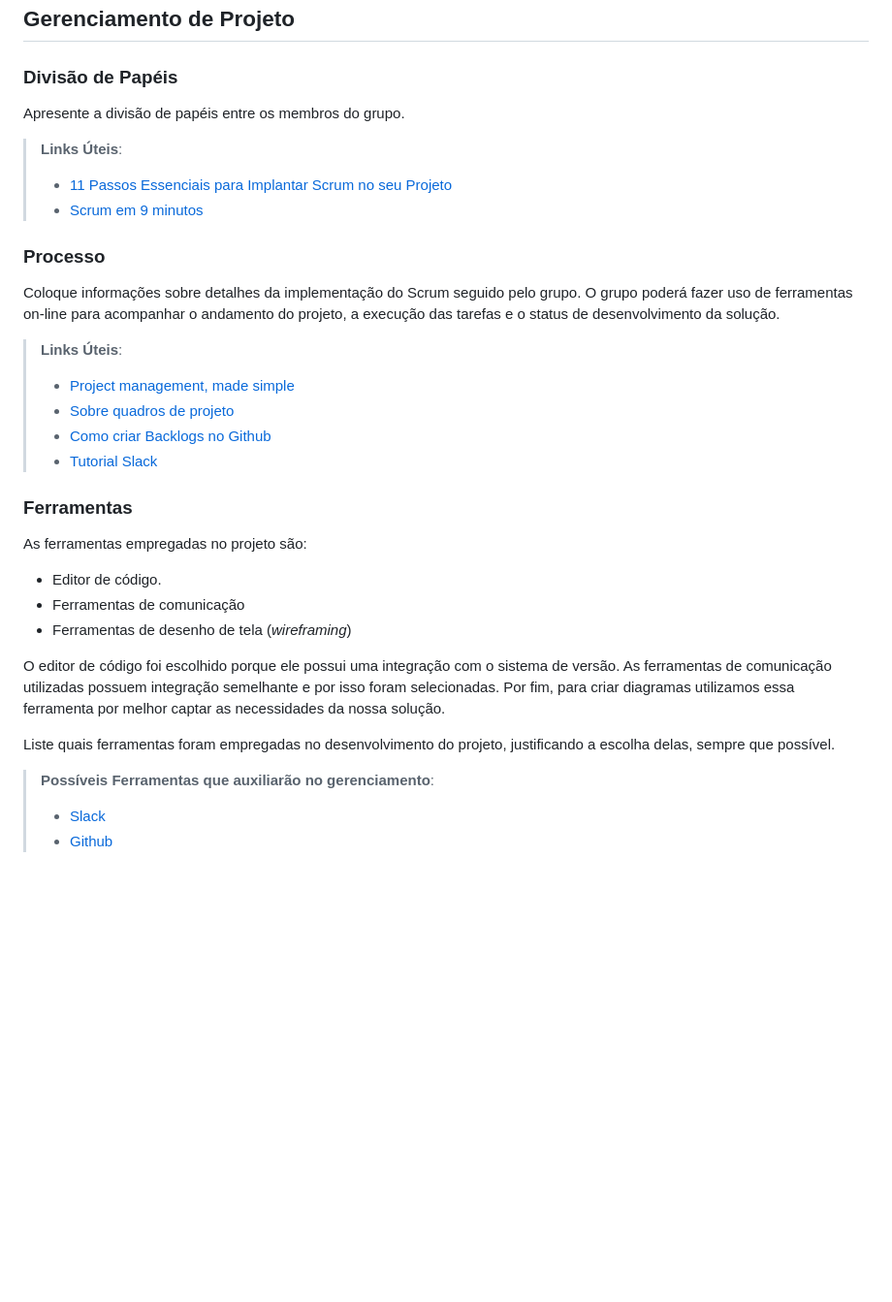
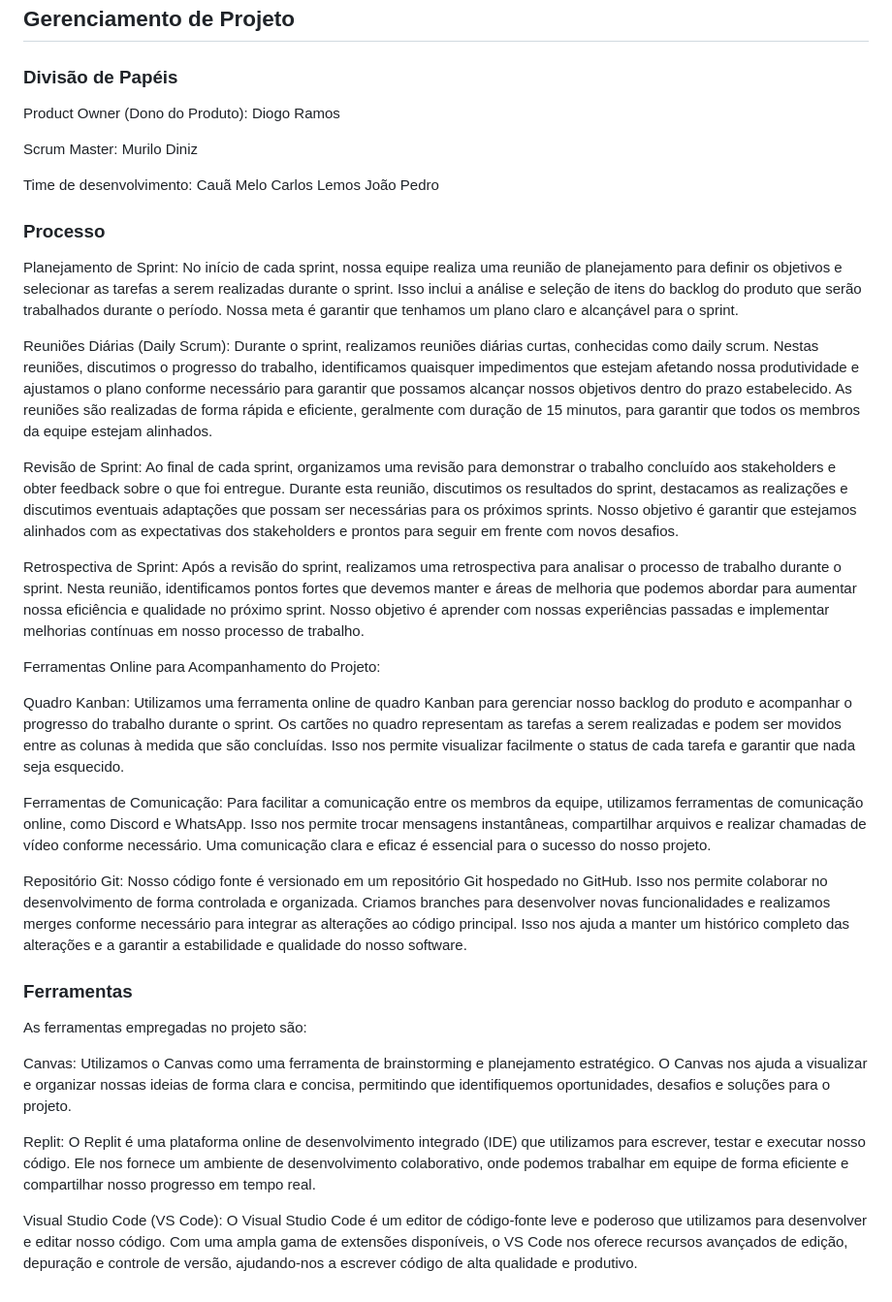
Before and after one commit to ICEI-PUC-Minas-PBR-ADS/pbr-ads-2024-1-1-ti-aw-t1-pbr-ads-2024-1-1-ti-aw-sua-obra-aqui, a Markdown page: docs/03-Metodologia.md, the part around the change. Shown at 97% size. Rendered like a GitHub page; blank space fills up the shorter version.

```diff
--- a/docs/03-Metodologia.md
+++ b/docs/03-Metodologia.md
@@ -70,39 +70,51 @@ As issues são gerenciadas de forma colaborativa, com os membros da equipe atrib
 
 ### Divisão de Papéis
 
-Apresente a divisão de papéis entre os membros do grupo.
+Product Owner (Dono do Produto):
+Diogo Ramos
 
-> **Links Úteis**:
-> - [11 Passos Essenciais para Implantar Scrum no seu
-> Projeto](https://mindmaster.com.br/scrum-11-passos/)
-> - [Scrum em 9 minutos](https://www.youtube.com/watch?v=XfvQWnRgxG0)
+Scrum Master:
+Murilo Diniz
+
+Time de desenvolvimento:
+Cauã Melo
+Carlos Lemos
+João Pedro
 
 ### Processo
 
-Coloque  informações sobre detalhes da implementação do Scrum seguido pelo grupo. O grupo poderá fazer uso de ferramentas on-line para acompanhar o andamento do projeto, a execução das tarefas e o status de desenvolvimento da solução.
+Planejamento de Sprint:
+No início de cada sprint, nossa equipe realiza uma reunião de planejamento para definir os objetivos e selecionar as tarefas a serem realizadas durante o sprint. Isso inclui a análise e seleção de itens do backlog do produto que serão trabalhados durante o período. Nossa meta é garantir que tenhamos um plano claro e alcançável para o sprint.
 
-> **Links Úteis**:
-> - [Project management, made simple](https://github.com/features/project-management/)
-> - [Sobre quadros de projeto](https://docs.github.com/pt/github/managing-your-work-on-github/about-project-boards)
-> - [Como criar Backlogs no Github](https://www.youtube.com/watch?v=RXEy6CFu9Hk)
-> - [Tutorial Slack](https://slack.com/intl/en-br/)
+Reuniões Diárias (Daily Scrum):
+Durante o sprint, realizamos reuniões diárias curtas, conhecidas como daily scrum. Nestas reuniões, discutimos o progresso do trabalho, identificamos quaisquer impedimentos que estejam afetando nossa produtividade e ajustamos o plano conforme necessário para garantir que possamos alcançar nossos objetivos dentro do prazo estabelecido. As reuniões são realizadas de forma rápida e eficiente, geralmente com duração de 15 minutos, para garantir que todos os membros da equipe estejam alinhados.
+
+Revisão de Sprint:
+Ao final de cada sprint, organizamos uma revisão para demonstrar o trabalho concluído aos stakeholders e obter feedback sobre o que foi entregue. Durante esta reunião, discutimos os resultados do sprint, destacamos as realizações e discutimos eventuais adaptações que possam ser necessárias para os próximos sprints. Nosso objetivo é garantir que estejamos alinhados com as expectativas dos stakeholders e prontos para seguir em frente com novos desafios.
+
+Retrospectiva de Sprint:
+Após a revisão do sprint, realizamos uma retrospectiva para analisar o processo de trabalho durante o sprint. Nesta reunião, identificamos pontos fortes que devemos manter e áreas de melhoria que podemos abordar para aumentar nossa eficiência e qualidade no próximo sprint. Nosso objetivo é aprender com nossas experiências passadas e implementar melhorias contínuas em nosso processo de trabalho.
+
+Ferramentas Online para Acompanhamento do Projeto:
+
+Quadro Kanban:
+Utilizamos uma ferramenta online de quadro Kanban para gerenciar nosso backlog do produto e acompanhar o progresso do trabalho durante o sprint. Os cartões no quadro representam as tarefas a serem realizadas e podem ser movidos entre as colunas à medida que são concluídas. Isso nos permite visualizar facilmente o status de cada tarefa e garantir que nada seja esquecido.
+
+Ferramentas de Comunicação:
+Para facilitar a comunicação entre os membros da equipe, utilizamos ferramentas de comunicação online, como Discord e WhatsApp. Isso nos permite trocar mensagens instantâneas, compartilhar arquivos e realizar chamadas de vídeo conforme necessário. Uma comunicação clara e eficaz é essencial para o sucesso do nosso projeto.
+
+Repositório Git:
+Nosso código fonte é versionado em um repositório Git hospedado no GitHub. Isso nos permite colaborar no desenvolvimento de forma controlada e organizada. Criamos branches para desenvolver novas funcionalidades e realizamos merges conforme necessário para integrar as alterações ao código principal. Isso nos ajuda a manter um histórico completo das alterações e a garantir a estabilidade e qualidade do nosso software.
 
 ### Ferramentas
 
 As ferramentas empregadas no projeto são:
 
-- Editor de código.
-- Ferramentas de comunicação
-- Ferramentas de desenho de tela (_wireframing_)
+Canvas:
+Utilizamos o Canvas como uma ferramenta de brainstorming e planejamento estratégico. O Canvas nos ajuda a visualizar e organizar nossas ideias de forma clara e concisa, permitindo que identifiquemos oportunidades, desafios e soluções para o projeto.
 
-O editor de código foi escolhido porque ele possui uma integração com o
-sistema de versão. As ferramentas de comunicação utilizadas possuem
-integração semelhante e por isso foram selecionadas. Por fim, para criar
-diagramas utilizamos essa ferramenta por melhor captar as
-necessidades da nossa solução.
+Replit:
+O Replit é uma plataforma online de desenvolvimento integrado (IDE) que utilizamos para escrever, testar e executar nosso código. Ele nos fornece um ambiente de desenvolvimento colaborativo, onde podemos trabalhar em equipe de forma eficiente e compartilhar nosso progresso em tempo real.
 
-Liste quais ferramentas foram empregadas no desenvolvimento do projeto, justificando a escolha delas, sempre que possível.
-
-> **Possíveis Ferramentas que auxiliarão no gerenciamento**:
-> - [Slack](https://slack.com/)
-> - [Github](https://github.com/)
+Visual Studio Code (VS Code):
+O Visual Studio Code é um editor de código-fonte leve e poderoso que utilizamos para desenvolver e editar nosso código. Com uma ampla gama de extensões disponíveis, o VS Code nos oferece recursos avançados de edição, depuração e controle de versão, ajudando-nos a escrever código de alta qualidade e produtivo.
```
